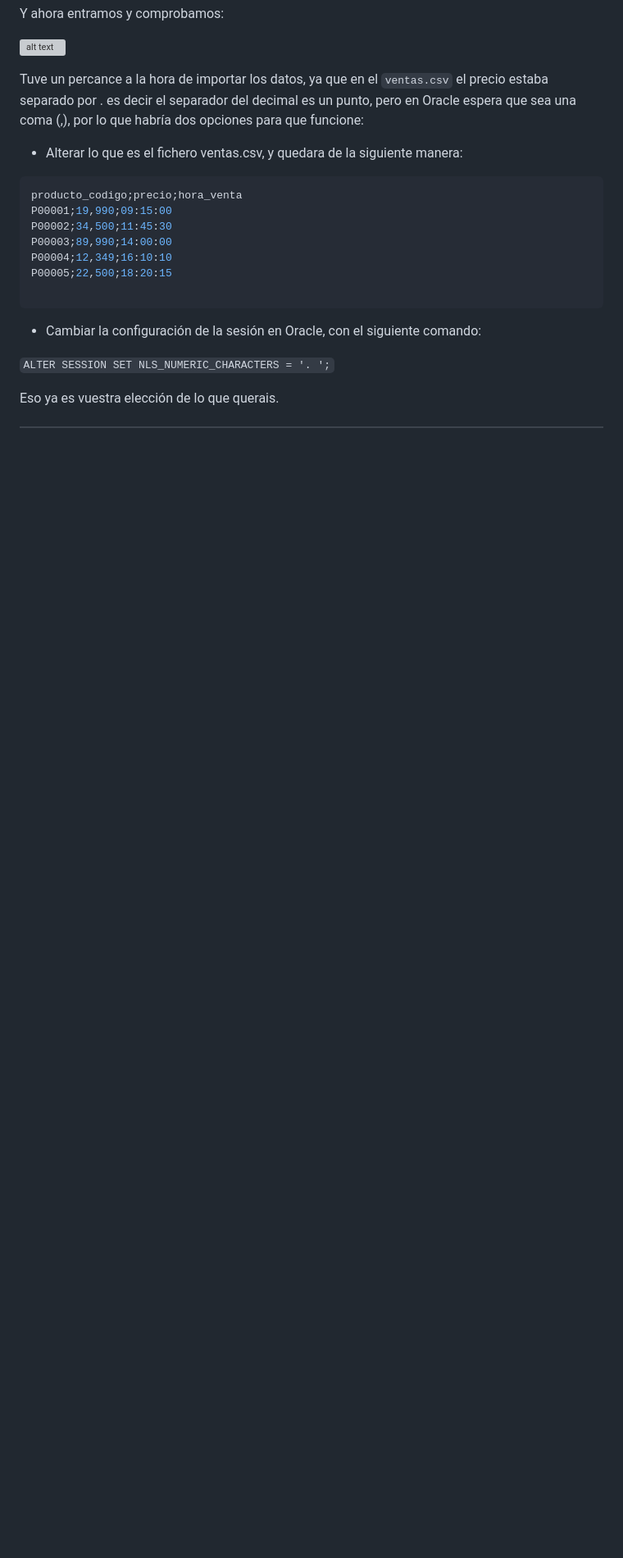
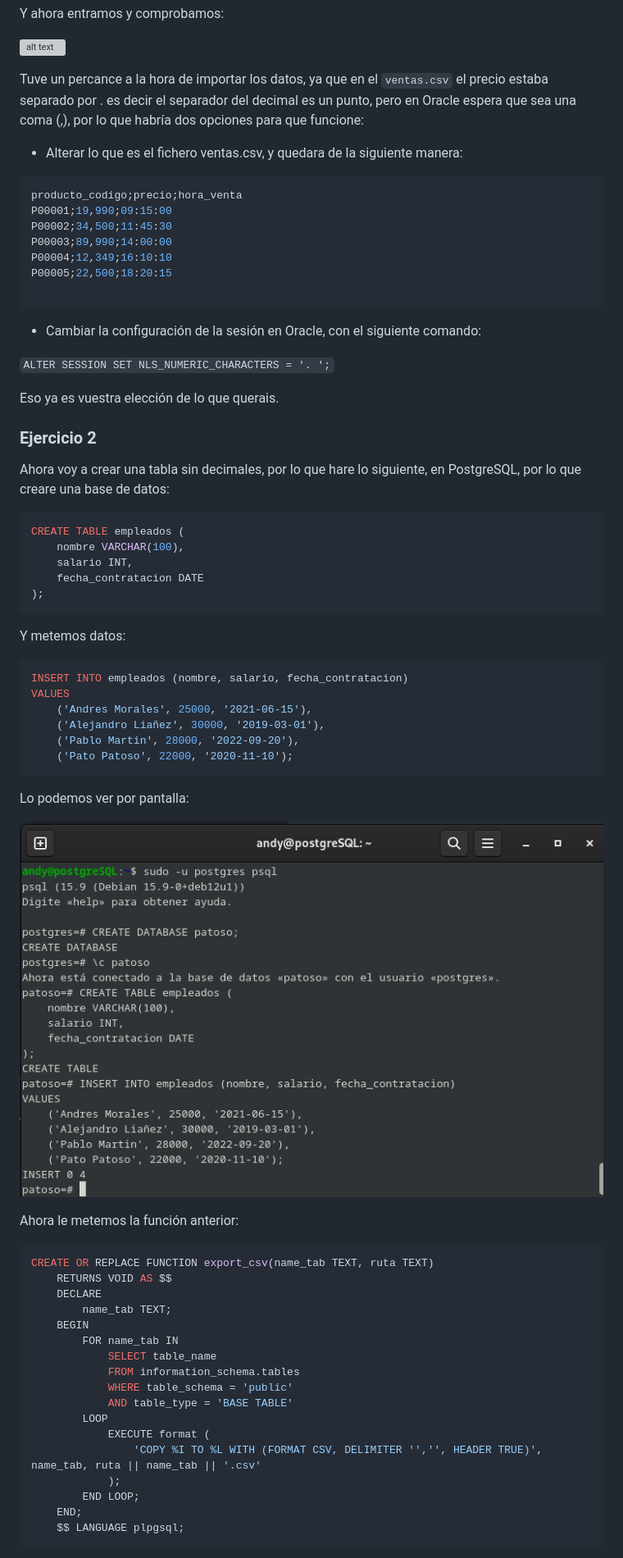
Before and after one commit to madand1/ABD, a Markdown page: movimiento-datos.md, the part around one of its changes. Shown at 82% size. Drawn GitHub-style; pictures changed too: 60.png (added); blank space fills up the shorter version; grey boxes are pictures that could not be loaded.

````diff
--- a/movimiento-datos.md
+++ b/movimiento-datos.md
@@ -819,5 +822,51 @@ P00005;22,500;18:20:15
 
 Eso ya es vuestra elección de lo que querais.
 
+### Ejercicio 2
+
+Ahora voy a crear una tabla sin decimales, por lo que hare lo siguiente, en PostgreSQL, por lo que creare una base de datos:
+
+```sql
+CREATE TABLE empleados (
+    nombre VARCHAR(100),
+    salario INT,
+    fecha_contratacion DATE
+);
+```
+Y metemos datos:
+
+```sql
+INSERT INTO empleados (nombre, salario, fecha_contratacion)
+VALUES
+    ('Andres Morales', 25000, '2021-06-15'),
+    ('Alejandro Liañez', 30000, '2019-03-01'),
+    ('Pablo Martin', 28000, '2022-09-20'),
+    ('Pato Patoso', 22000, '2020-11-10');
+```
+Lo podemos ver por pantalla:
+
+![alt text](60.png)
+
+Ahora le metemos la función anterior:
 
 
+```bash
+CREATE OR REPLACE FUNCTION export_csv(name_tab TEXT, ruta TEXT)
+    RETURNS VOID AS $$
+    DECLARE
+        name_tab TEXT;
+    BEGIN
+        FOR name_tab IN
+            SELECT table_name
+            FROM information_schema.tables
+            WHERE table_schema = 'public'
+            AND table_type = 'BASE TABLE'
+        LOOP
+            EXECUTE format (
+                'COPY %I TO %L WITH (FORMAT CSV, DELIMITER '','', HEADER TRUE)', name_tab, ruta || name_tab || '.csv'
+            );
+        END LOOP;
+    END;
+    $$ LANGUAGE plpgsql;
+```
+
````
Also changed, not shown: other parts of movimiento-datos.md (+78 -5 lines), 61.png (added), 62.png (added), 63.png (added), 64.png (added), 65.png (added).
